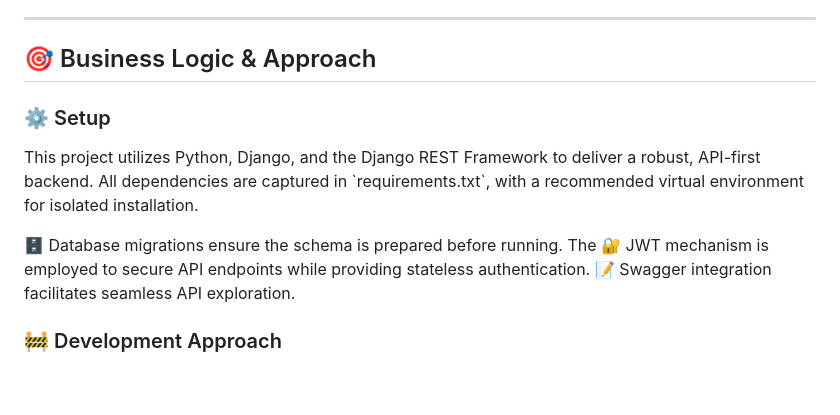
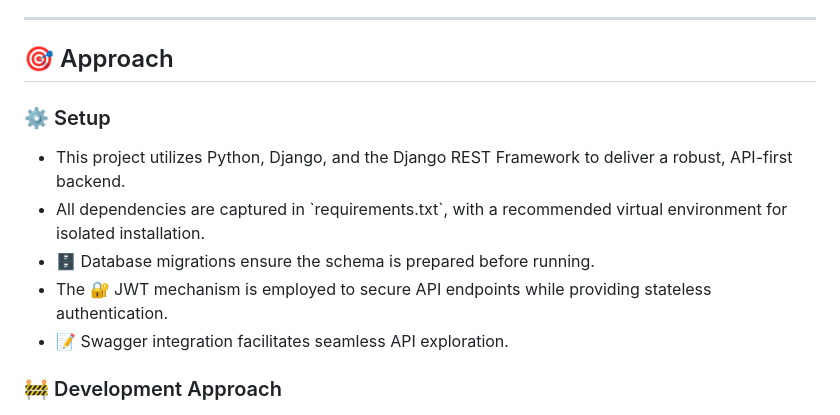
Before and after one commit to Sahil0p/Movie-Ticket-Booking-System-Django, a Markdown page: README.md, the part around the change. Rendered like a GitHub page; blank space fills up the shorter version.

```diff
--- a/README.md
+++ b/README.md
@@ -133,13 +133,15 @@ movie-booking-system/
 
 ---
 
-## 🎯 Business Logic & Approach
+## 🎯 Approach
 
 ### ⚙️ Setup
 
-This project utilizes Python, Django, and the Django REST Framework to deliver a robust, API-first backend. All dependencies are captured in \`requirements.txt\`, with a recommended virtual environment for isolated installation.
-
-🗄️ Database migrations ensure the schema is prepared before running. The 🔐 JWT mechanism is employed to secure API endpoints while providing stateless authentication. 📝 Swagger integration facilitates seamless API exploration.
+- This project utilizes Python, Django, and the Django REST Framework to deliver a robust, API-first backend.
+- All dependencies are captured in \`requirements.txt\`, with a recommended virtual environment for isolated installation.
+- 🗄️ Database migrations ensure the schema is prepared before running.
+- The 🔐 JWT mechanism is employed to secure API endpoints while providing stateless authentication.
+- 📝 Swagger integration facilitates seamless API exploration.
 
 ### 🚧 Development Approach
 
```
